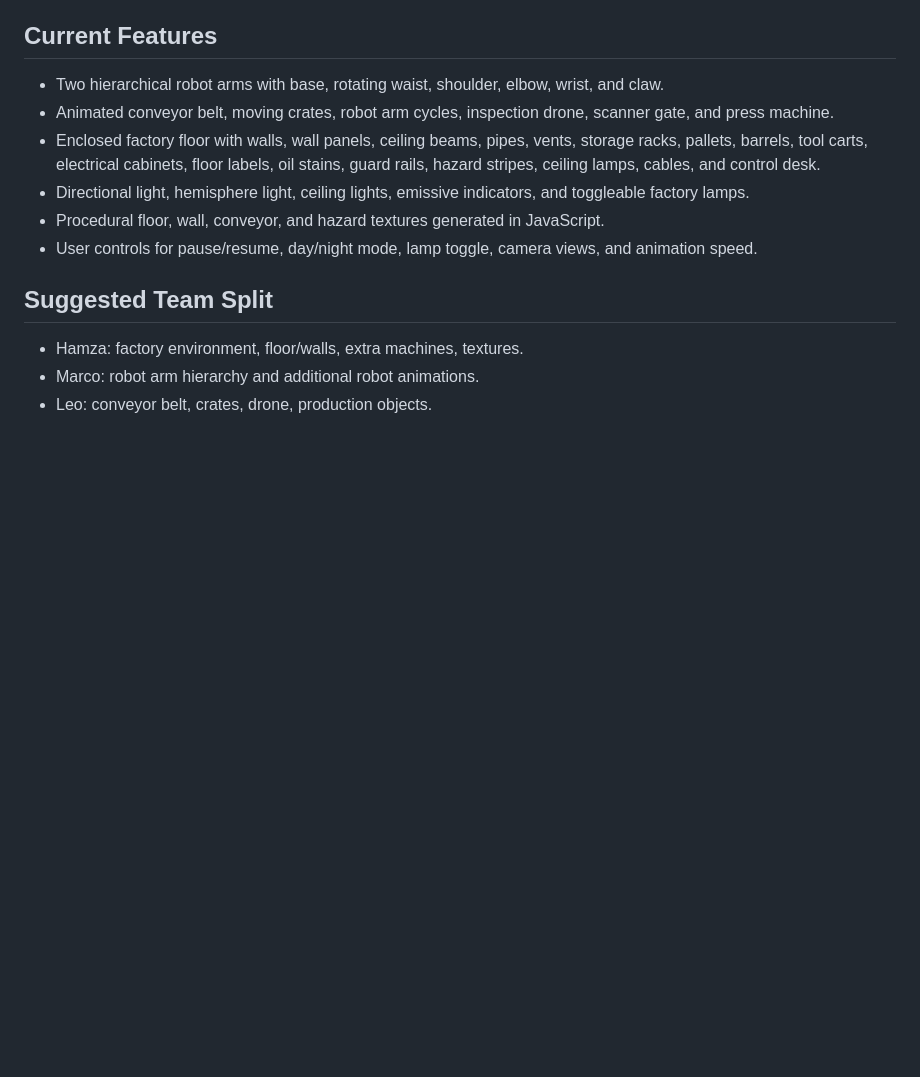
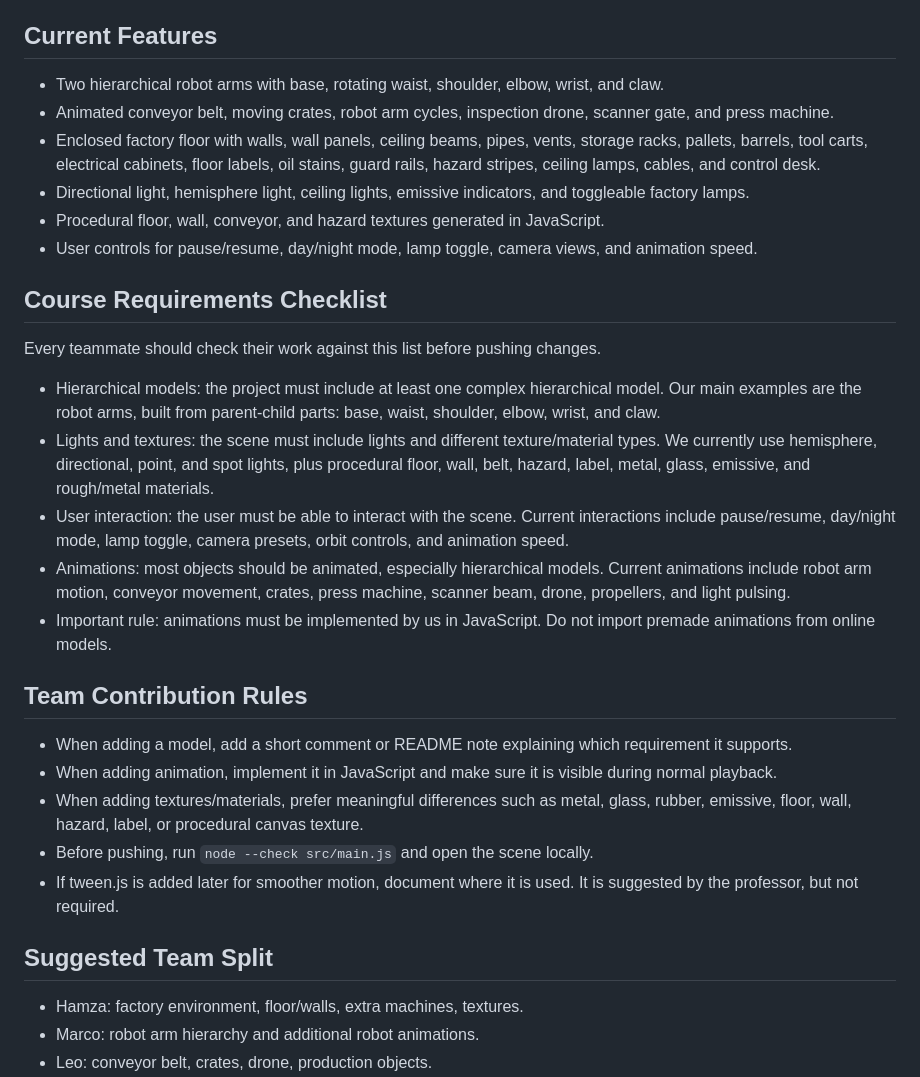
Before and after one commit to hamzaabedlkadr-b/Interactive_graphics_2026, a Markdown page: README.md, the part around the change. GitHub-like rendering; blank space fills up the shorter version.

Commit message:
Document course requirements for team

```diff
--- a/README.md
+++ b/README.md
@@ -14,6 +14,24 @@ The project is an interactive robot factory where hierarchical robot arms work a
 - Directional light, hemisphere light, ceiling lights, emissive indicators, and toggleable factory lamps.
 - Procedural floor, wall, conveyor, and hazard textures generated in JavaScript.
 - User controls for pause/resume, day/night mode, lamp toggle, camera views, and animation speed.
+
+## Course Requirements Checklist
+
+Every teammate should check their work against this list before pushing changes.
+
+- Hierarchical models: the project must include at least one complex hierarchical model. Our main examples are the robot arms, built from parent-child parts: base, waist, shoulder, elbow, wrist, and claw.
+- Lights and textures: the scene must include lights and different texture/material types. We currently use hemisphere, directional, point, and spot lights, plus procedural floor, wall, belt, hazard, label, metal, glass, emissive, and rough/metal materials.
+- User interaction: the user must be able to interact with the scene. Current interactions include pause/resume, day/night mode, lamp toggle, camera presets, orbit controls, and animation speed.
+- Animations: most objects should be animated, especially hierarchical models. Current animations include robot arm motion, conveyor movement, crates, press machine, scanner beam, drone, propellers, and light pulsing.
+- Important rule: animations must be implemented by us in JavaScript. Do not import premade animations from online models.
+
+## Team Contribution Rules
+
+- When adding a model, add a short comment or README note explaining which requirement it supports.
+- When adding animation, implement it in JavaScript and make sure it is visible during normal playback.
+- When adding textures/materials, prefer meaningful differences such as metal, glass, rubber, emissive, floor, wall, hazard, label, or procedural canvas texture.
+- Before pushing, run `node --check src/main.js` and open the scene locally.
+- If tween.js is added later for smoother motion, document where it is used. It is suggested by the professor, but not required.
 
 ## Suggested Team Split
 
```
Also changed, not shown: TEAM_NOTES.md (added, +33 -0 lines).
